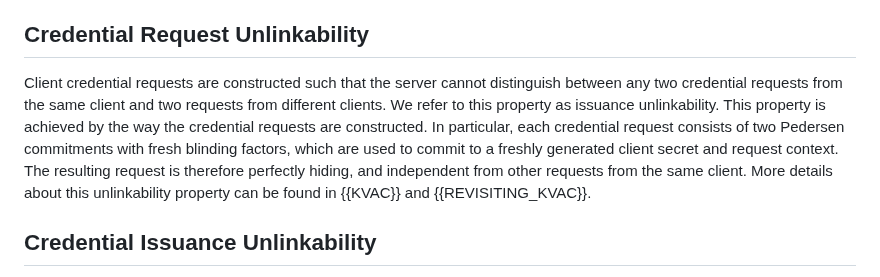
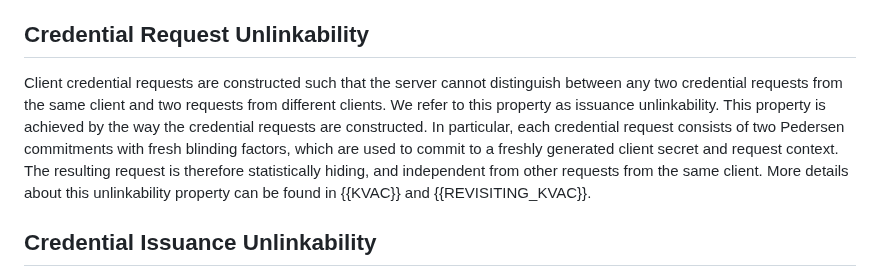
Before and after one commit to chris-wood/draft-arc, a Markdown page: draft-yun-cfrg-arc.md, the part around the change. Drawn GitHub-style.

Commit message:
Update request from perfect to statistical hiding

```diff
--- a/draft-yun-cfrg-arc.md
+++ b/draft-yun-cfrg-arc.md
@@ -1554,7 +1554,7 @@ necessary for these properties to hold.
 
 ## Credential Request Unlinkability
 
-Client credential requests are constructed such that the server cannot distinguish between any two credential requests from the same client and two requests from different clients. We refer to this property as issuance unlinkability. This property is achieved by the way the credential requests are constructed. In particular, each credential request consists of two Pedersen commitments with fresh blinding factors, which are used to commit to a freshly generated client secret and request context. The resulting request is therefore perfectly hiding, and independent from other requests from the same client. More details about this unlinkability property can be found in {{KVAC}} and {{REVISITING_KVAC}}.
+Client credential requests are constructed such that the server cannot distinguish between any two credential requests from the same client and two requests from different clients. We refer to this property as issuance unlinkability. This property is achieved by the way the credential requests are constructed. In particular, each credential request consists of two Pedersen commitments with fresh blinding factors, which are used to commit to a freshly generated client secret and request context. The resulting request is therefore statistically hiding, and independent from other requests from the same client. More details about this unlinkability property can be found in {{KVAC}} and {{REVISITING_KVAC}}.
 
 ## Credential Issuance Unlinkability
 
```
